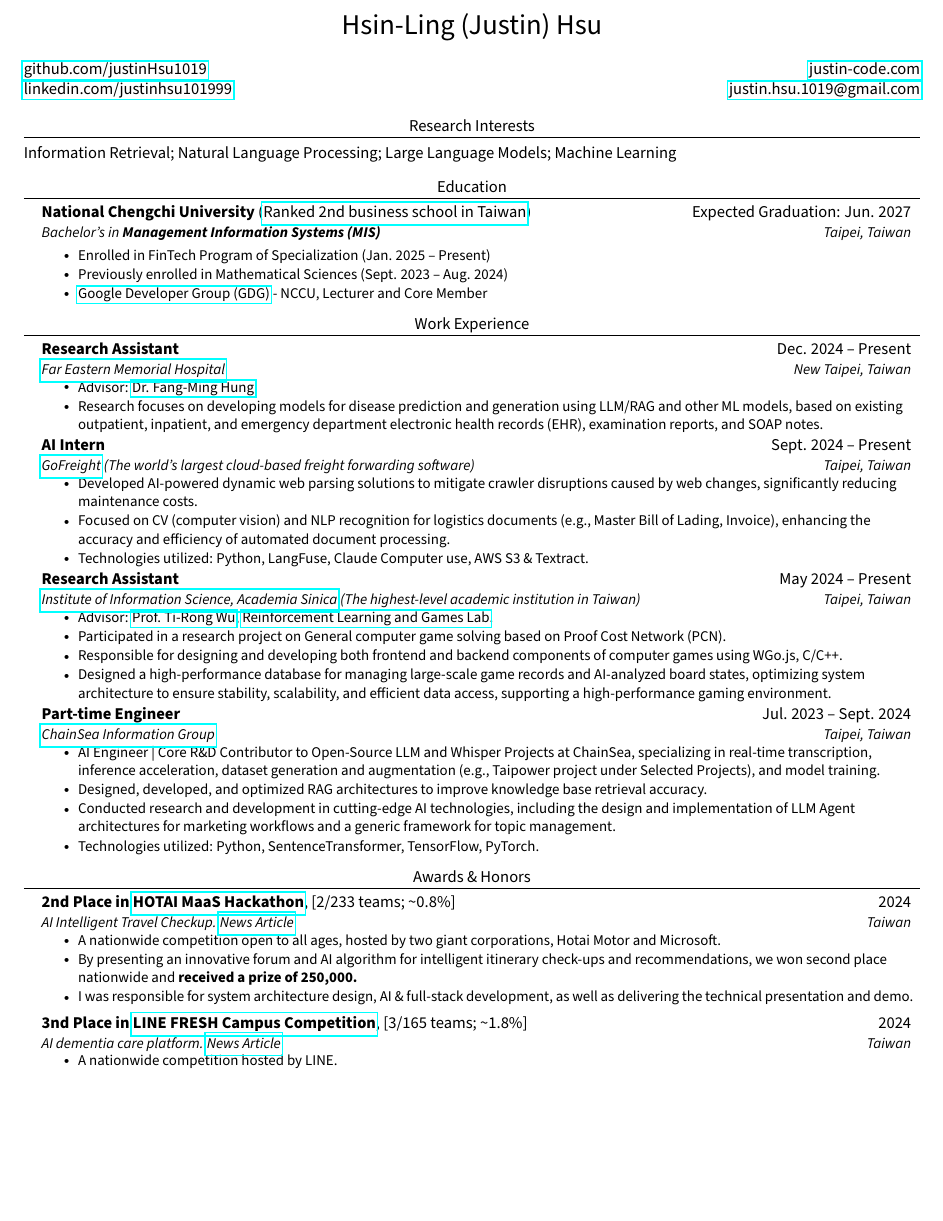
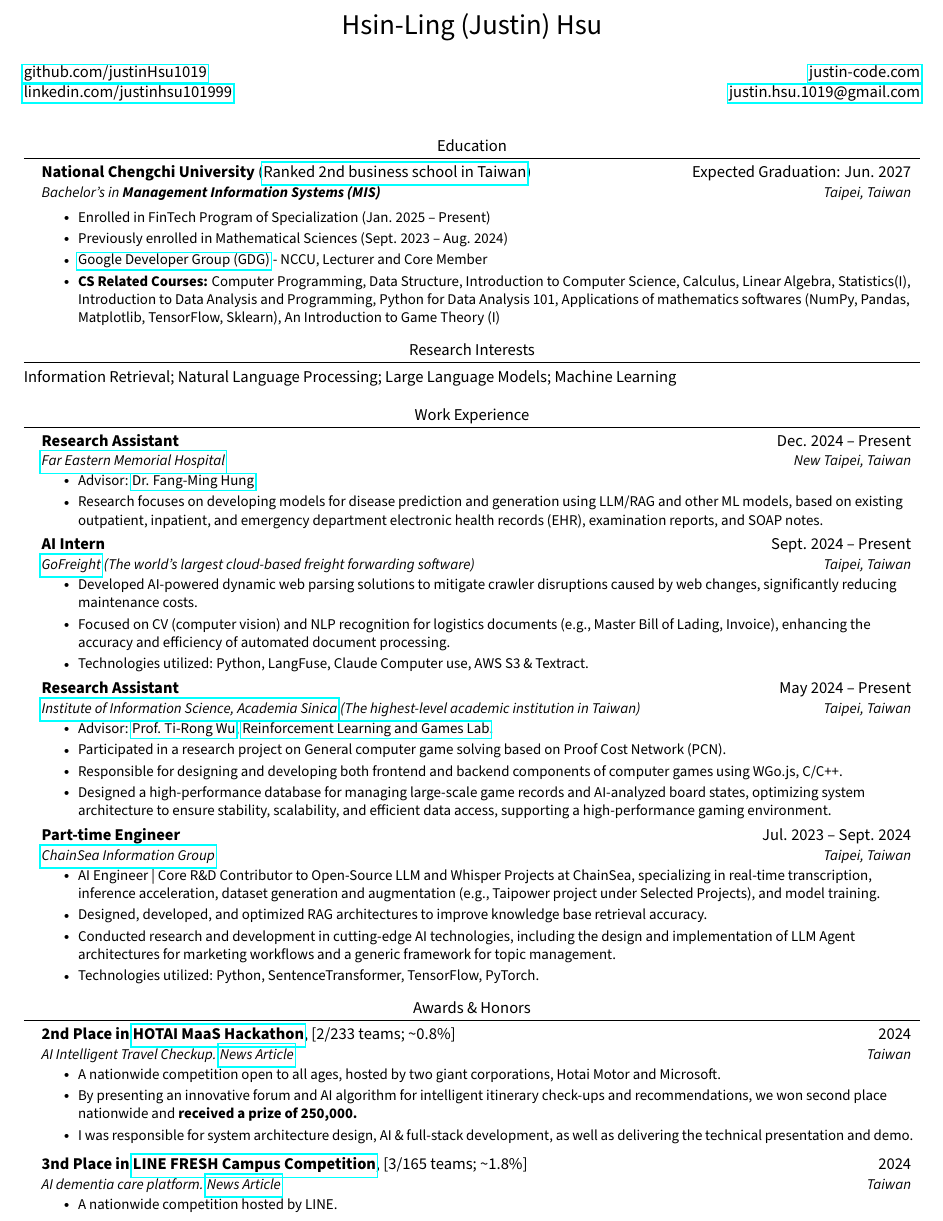
Before and after one commit to JustinHsu1019/JustinHsu1019.github.io, a LaTeX CV (cv/main.tex): part of page 1 of 2, cut so that both start at the same text, the shorter picture padded with empty space. Compiled offline with pdfLaTeX.

Commit message:
update cs related courses

```diff
--- a/cv/main.tex
+++ b/cv/main.tex
@@ -99,10 +99,6 @@
     \end{multicols}
 \end{center}
 
-%-----------RESEARCH INTERESTS-----------
-\section{Research Interests}
-Information Retrieval; Natural Language Processing; Large Language Models; Machine Learning
-
 %-----------EDUCATION-----------
 \vspace{-2pt}
 \section{Education}
@@ -115,8 +111,13 @@
         \resumeItem{Enrolled in FinTech Program of Specialization (Jan. 2025 -- Present)}
         \resumeItem{Previously enrolled in Mathematical Sciences (Sept. 2023 -- Aug. 2024)}
         \resumeItem{\href{https://developers.google.com/community/gdg}{Google Developer Group (GDG)} - NCCU, Lecturer and Core Member}
+        \resumeItem{\textbf{CS Related Courses:} Computer Programming, Data Structure, Introduction to Computer Science, Calculus, Linear Algebra, Statistics(I), Introduction to Data Analysis and Programming, Python for Data Analysis 101, Applications of mathematics softwares (NumPy, Pandas, Matplotlib, TensorFlow, Sklearn), An Introduction to Game Theory (I)}
       \resumeItemListEnd
   \resumeSubHeadingListEnd
+
+%-----------RESEARCH INTERESTS-----------
+\section{Research Interests}
+Information Retrieval; Natural Language Processing; Large Language Models; Machine Learning
 
 %-----------WORK EXPERIENCE-----------
 \section{Work Experience}
```
Also changed, not shown: cv/CV.pdf.
